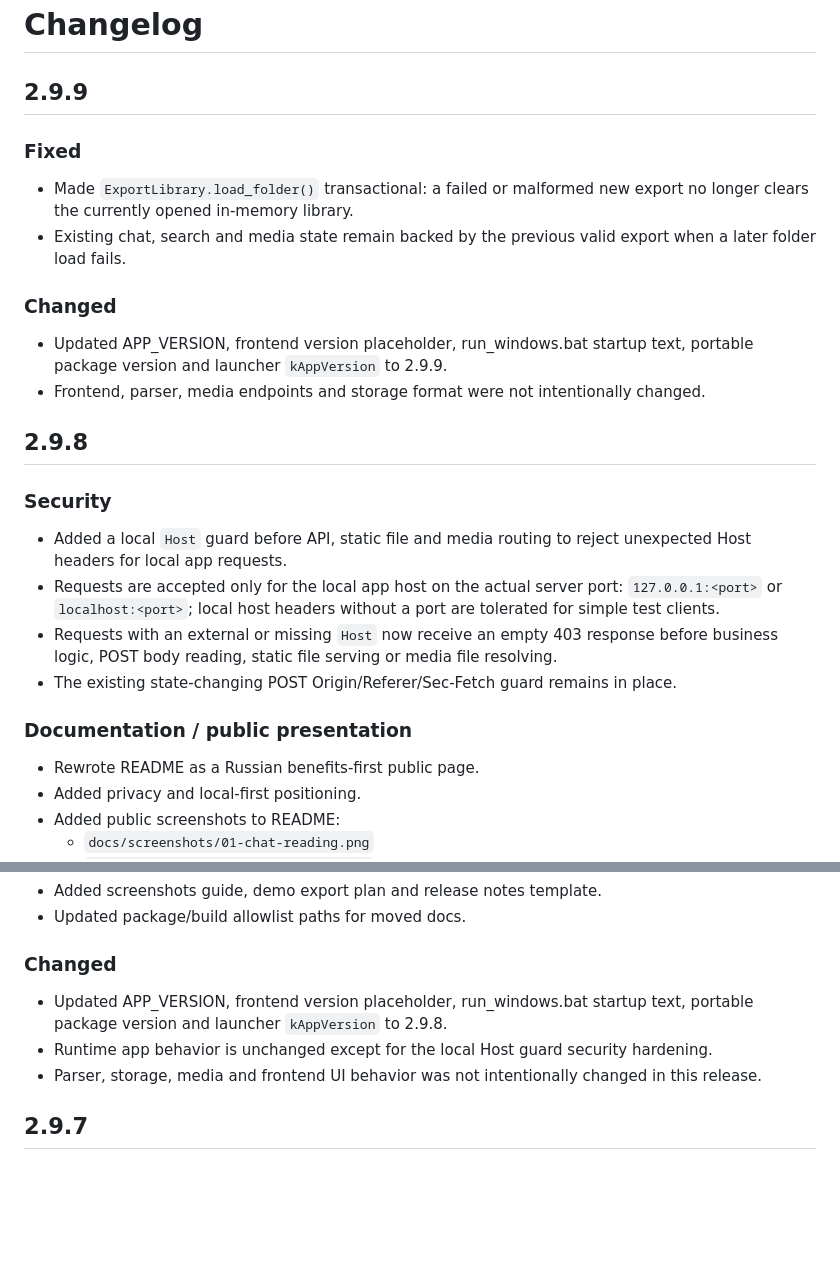
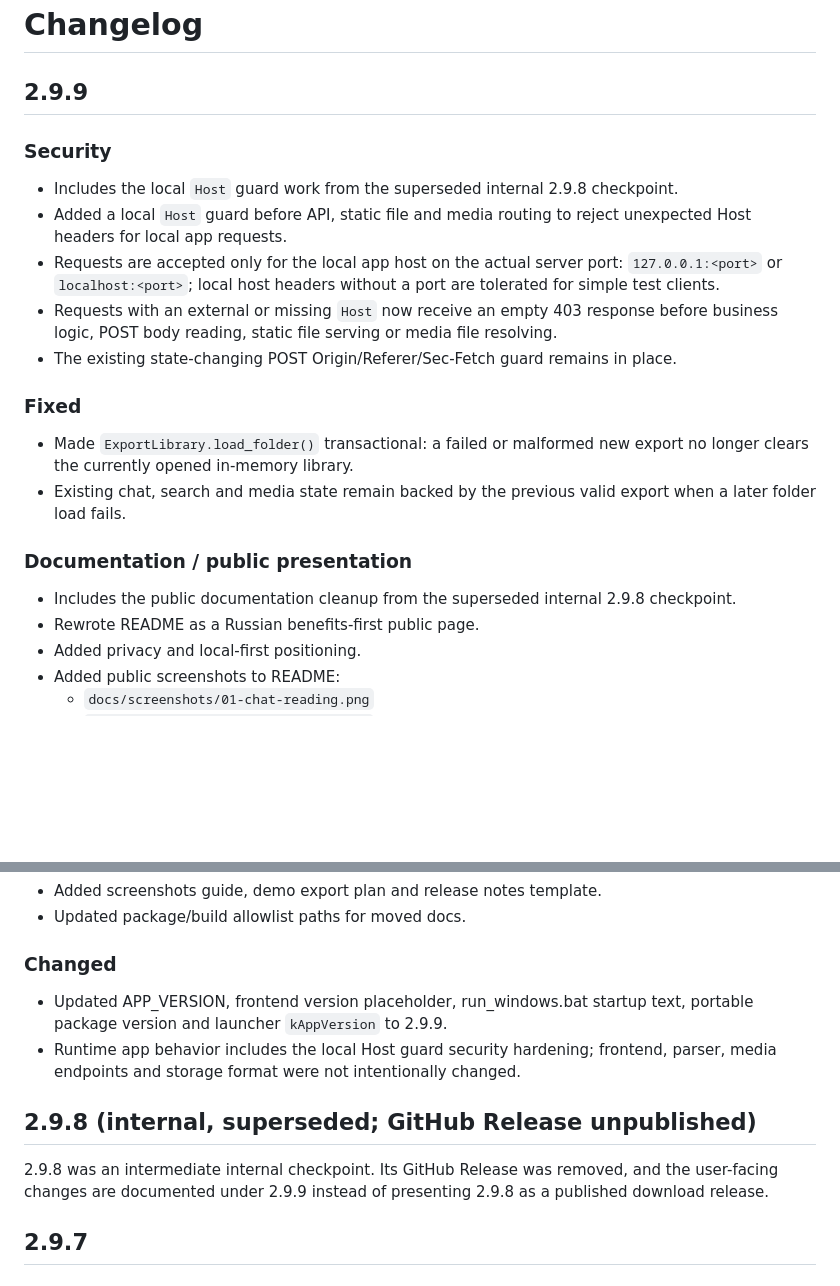
Before and after one commit to serzhberdnyk/televault, a Markdown page: CHANGELOG.md, 2 parts joined by grey strips. Drawn GitHub-style; blank space fills up the shorter version.

```diff
--- a/CHANGELOG.md
+++ b/CHANGELOG.md
@@ -1,28 +1,23 @@
 # Changelog
 
 ## 2.9.9
+
+### Security
+
+* Includes the local `Host` guard work from the superseded internal 2.9.8 checkpoint.
+* Added a local `Host` guard before API, static file and media routing to reject unexpected Host headers for local app requests.
+* Requests are accepted only for the local app host on the actual server port: `127.0.0.1:<port>` or `localhost:<port>`; local host headers without a port are tolerated for simple test clients.
+* Requests with an external or missing `Host` now receive an empty 403 response before business logic, POST body reading, static file serving or media file resolving.
+* The existing state-changing POST Origin/Referer/Sec-Fetch guard remains in place.
 
 ### Fixed
 
 * Made `ExportLibrary.load_folder()` transactional: a failed or malformed new export no longer clears the currently opened in-memory library.
 * Existing chat, search and media state remain backed by the previous valid export when a later folder load fails.
 
-### Changed
-
-* Updated APP_VERSION, frontend version placeholder, run_windows.bat startup text, portable package version and launcher `kAppVersion` to 2.9.9.
-* Frontend, parser, media endpoints and storage format were not intentionally changed.
-
-## 2.9.8
-
-### Security
-
-* Added a local `Host` guard before API, static file and media routing to reject unexpected Host headers for local app requests.
-* Requests are accepted only for the local app host on the actual server port: `127.0.0.1:<port>` or `localhost:<port>`; local host headers without a port are tolerated for simple test clients.
-* Requests with an external or missing `Host` now receive an empty 403 response before business logic, POST body reading, static file serving or media file resolving.
-* The existing state-changing POST Origin/Referer/Sec-Fetch guard remains in place.
-
 ### Documentation / public presentation
 
+* Includes the public documentation cleanup from the superseded internal 2.9.8 checkpoint.
 * Rewrote README as a Russian benefits-first public page.
 * Added privacy and local-first positioning.
 * Added public screenshots to README:
@@ -39,9 +34,12 @@
 
 ### Changed
 
-* Updated APP_VERSION, frontend version placeholder, run_windows.bat startup text, portable package version and launcher `kAppVersion` to 2.9.8.
-* Runtime app behavior is unchanged except for the local Host guard security hardening.
-* Parser, storage, media and frontend UI behavior was not intentionally changed in this release.
+* Updated APP_VERSION, frontend version placeholder, run_windows.bat startup text, portable package version and launcher `kAppVersion` to 2.9.9.
+* Runtime app behavior includes the local Host guard security hardening; frontend, parser, media endpoints and storage format were not intentionally changed.
+
+## 2.9.8 (internal, superseded; GitHub Release unpublished)
+
+2.9.8 was an intermediate internal checkpoint. Its GitHub Release was removed, and the user-facing changes are documented under 2.9.9 instead of presenting 2.9.8 as a published download release.
 
 ## 2.9.7
 
```
Also changed, not shown: docs/dev/DEVELOPMENT_LOG.md (+6 -2 lines).
